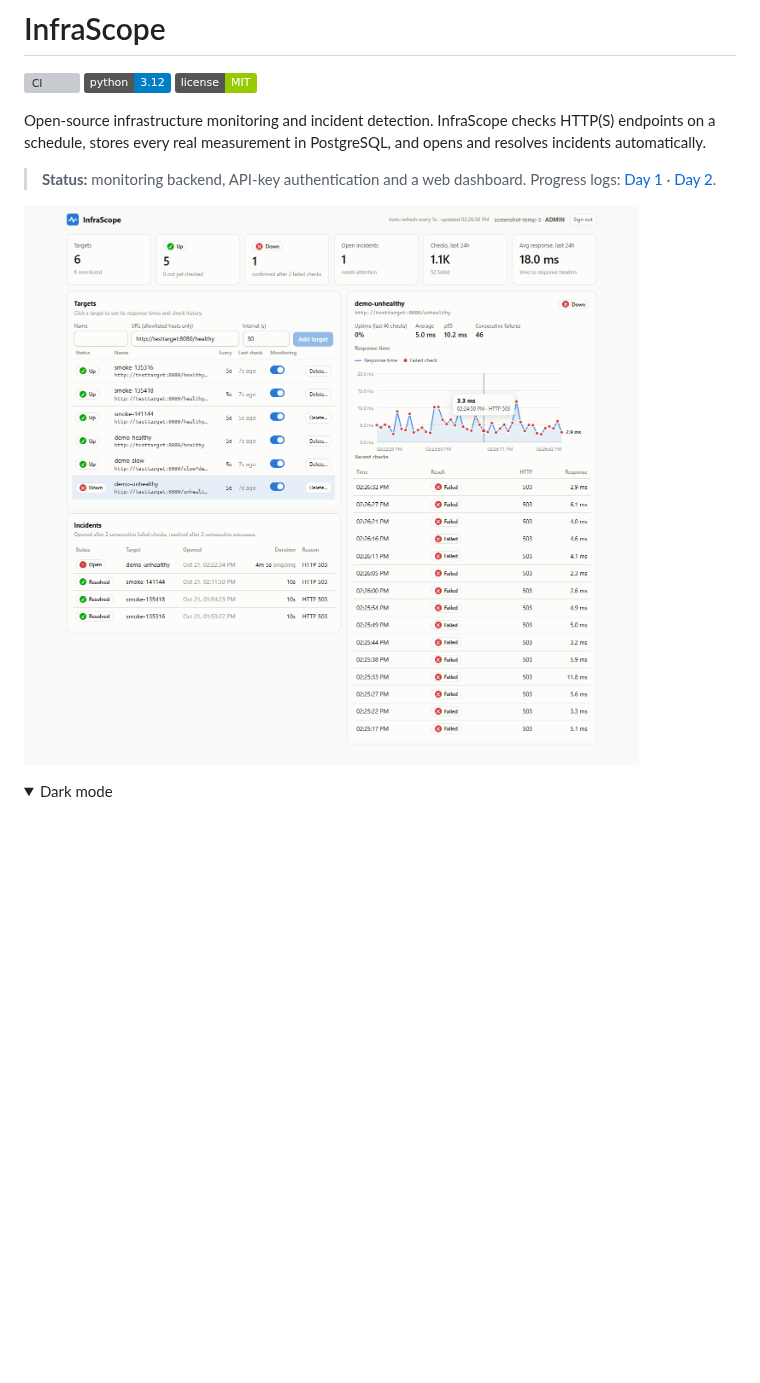
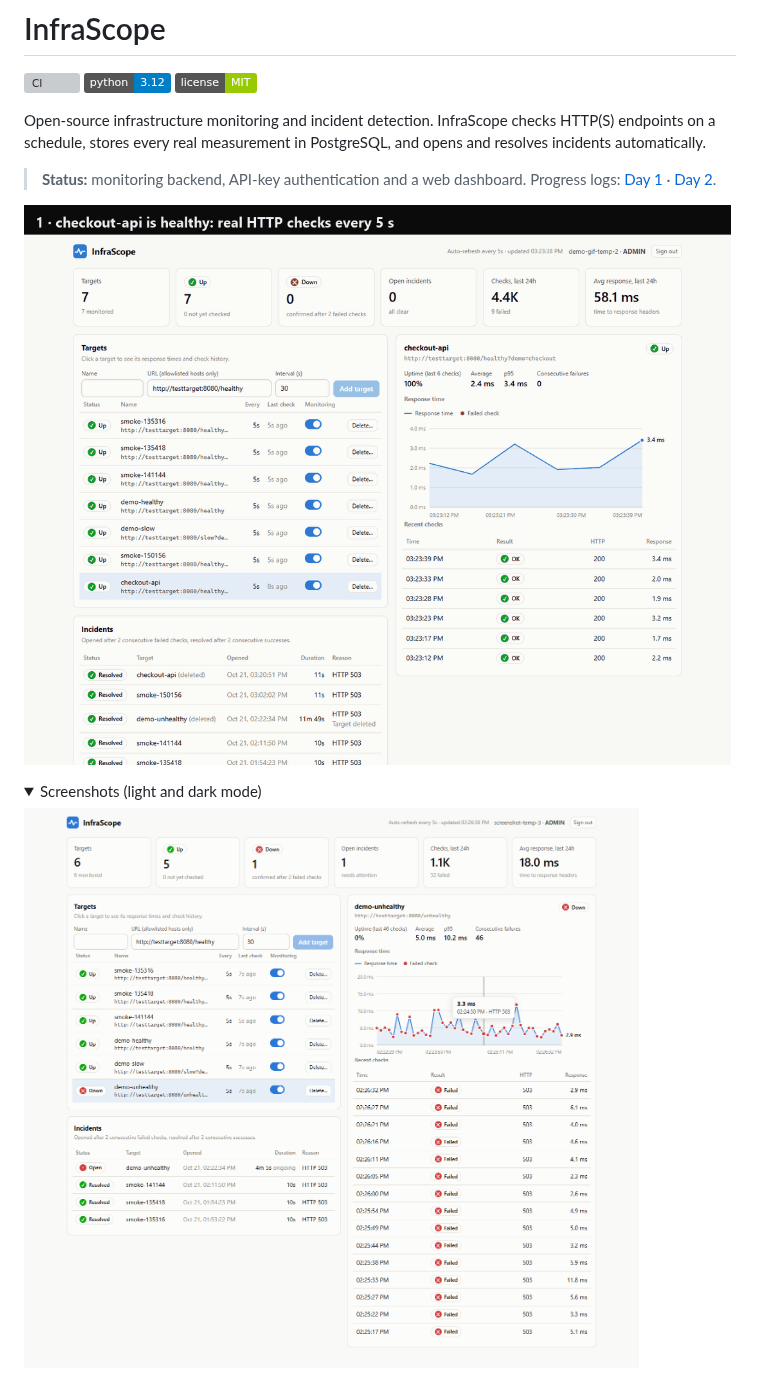
Before and after one commit to PiggyDan/infrascope, a Markdown page: README.md, the part around the change. Drawn GitHub-style; pictures changed too: docs/images/demo.gif (added); folded sections open; badges without logos; blank space fills up the shorter version; grey boxes are pictures that could not be loaded.

```diff
--- a/README.md
+++ b/README.md
@@ -11,10 +11,12 @@ resolves incidents automatically.
 > **Status:** monitoring backend, API-key authentication and a web dashboard.
 > Progress logs: [Day 1](docs/DAY1_PROGRESS.md) · [Day 2](docs/DAY2_PROGRESS.md).
 
-![InfraScope dashboard: summary tiles, targets with status, incident history, and a response-time chart for a failing target](docs/images/dashboard-light.png)
+![Live recording: a target starts failing, InfraScope opens an incident after two failed checks, then resolves it after two successful checks](docs/images/demo.gif)
 
 <details>
-<summary>Dark mode</summary>
+<summary>Screenshots (light and dark mode)</summary>
+
+![InfraScope dashboard: summary tiles, targets with status, incident history, and a response-time chart](docs/images/dashboard-light.png)
 
 ![InfraScope dashboard in dark mode](docs/images/dashboard-dark.png)
 </details>
```
Also changed, not shown: docs/DAY1_PROGRESS.md (+5 -5 lines), 4 other files.
